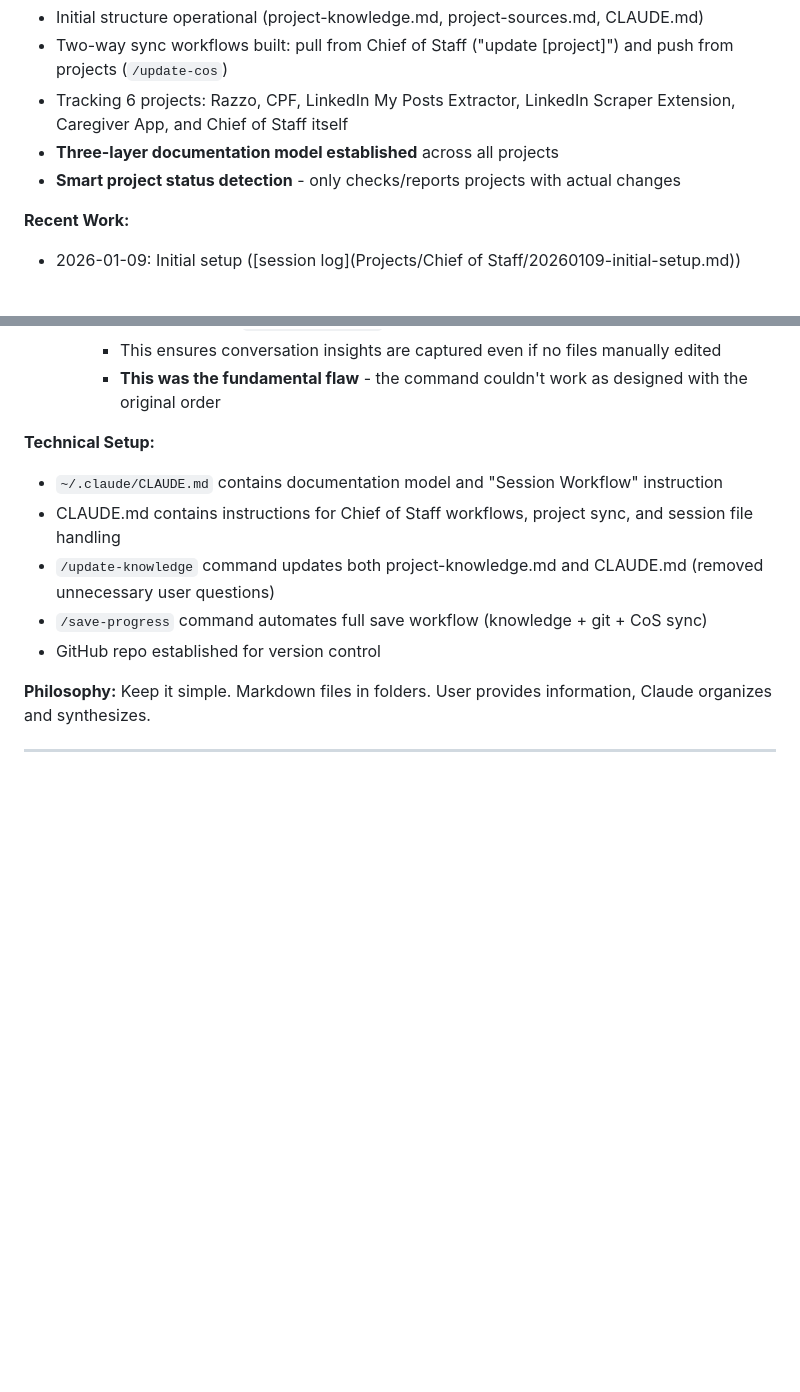
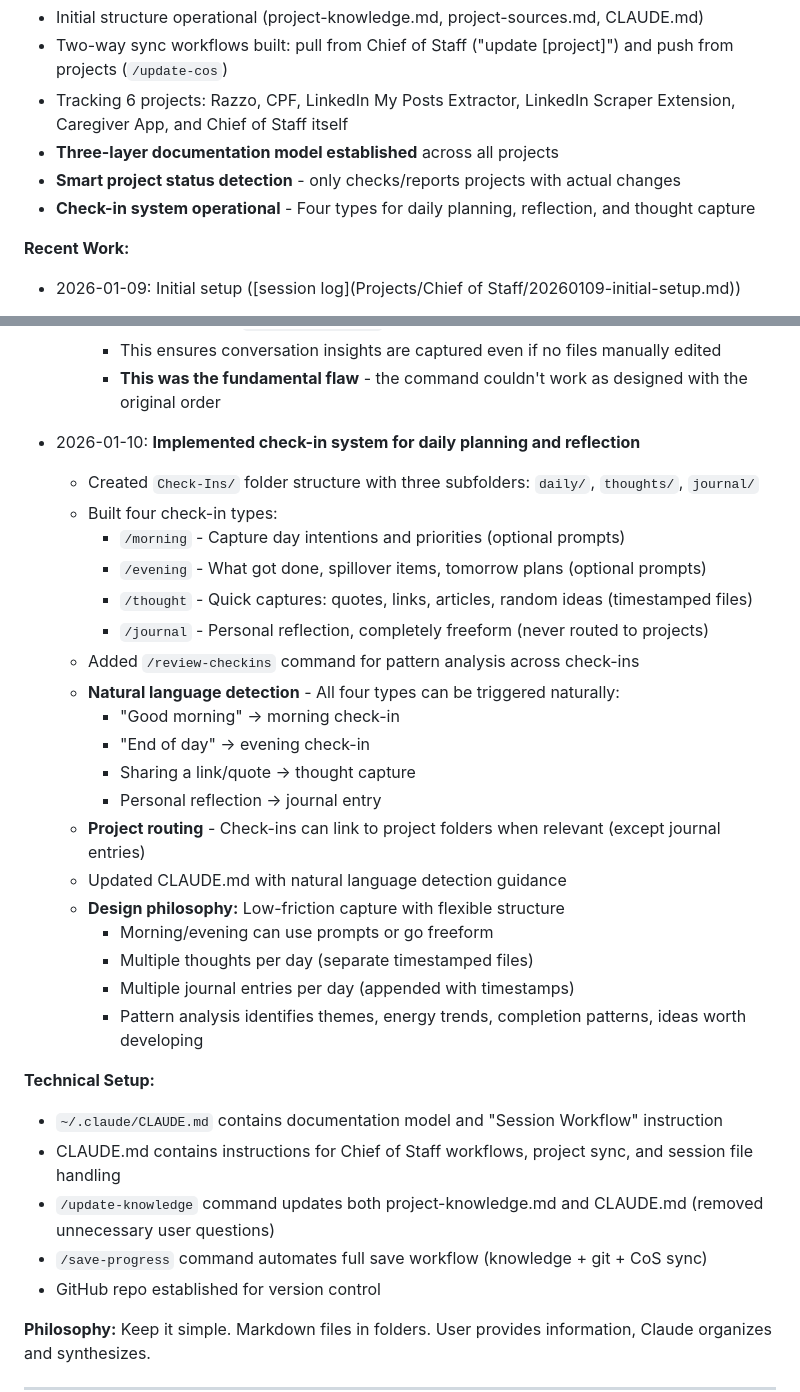
Before and after one commit to jtnt/chief-of-staff, a Markdown page: project-knowledge.md, 2 parts joined by grey strips. GitHub-like rendering; blank space fills up the shorter version.

Commit message:
Update project knowledge: Document check-in system implementation
Added comprehensive entry for 2026-01-10 check-in system work:
- Four check-in types: morning, evening, thought, journal
- Natural language detection for all types
- Project routing functionality
- Pattern analysis capabilities
- Design philosophy and technical implementation details

Co-Authored-By: Claude Sonnet 4.5 <noreply@anthropic.com>

```diff
--- a/project-knowledge.md
+++ b/project-knowledge.md
@@ -99,6 +99,7 @@ This system tracks work across all projects, synthesizes information, identifies
 - Tracking 6 projects: Razzo, CPF, LinkedIn My Posts Extractor, LinkedIn Scraper Extension, Caregiver App, and Chief of Staff itself
 - **Three-layer documentation model established** across all projects
 - **Smart project status detection** - only checks/reports projects with actual changes
+- **Check-in system operational** - Four types for daily planning, reflection, and thought capture
 
 **Recent Work:**
 - 2026-01-09: Initial setup ([session log](Projects/Chief of Staff/20260109-initial-setup.md))
@@ -181,6 +182,27 @@ This system tracks work across all projects, synthesizes information, identifies
     - Reordered: Run `/update-knowledge` first, THEN check git status
     - This ensures conversation insights are captured even if no files manually edited
     - **This was the fundamental flaw** - the command couldn't work as designed with the original order
+
+- 2026-01-10: **Implemented check-in system for daily planning and reflection**
+  - Created `Check-Ins/` folder structure with three subfolders: `daily/`, `thoughts/`, `journal/`
+  - Built four check-in types:
+    - `/morning` - Capture day intentions and priorities (optional prompts)
+    - `/evening` - What got done, spillover items, tomorrow plans (optional prompts)
+    - `/thought` - Quick captures: quotes, links, articles, random ideas (timestamped files)
+    - `/journal` - Personal reflection, completely freeform (never routed to projects)
+  - Added `/review-checkins` command for pattern analysis across check-ins
+  - **Natural language detection** - All four types can be triggered naturally:
+    - "Good morning" → morning check-in
+    - "End of day" → evening check-in
+    - Sharing a link/quote → thought capture
+    - Personal reflection → journal entry
+  - **Project routing** - Check-ins can link to project folders when relevant (except journal entries)
+  - Updated CLAUDE.md with natural language detection guidance
+  - **Design philosophy:** Low-friction capture with flexible structure
+    - Morning/evening can use prompts or go freeform
+    - Multiple thoughts per day (separate timestamped files)
+    - Multiple journal entries per day (appended with timestamps)
+    - Pattern analysis identifies themes, energy trends, completion patterns, ideas worth developing
 
 **Technical Setup:**
 - `~/.claude/CLAUDE.md` contains documentation model and "Session Workflow" instruction
```
Also changed, not shown: other parts of project-knowledge.md (+1 -1 lines).
